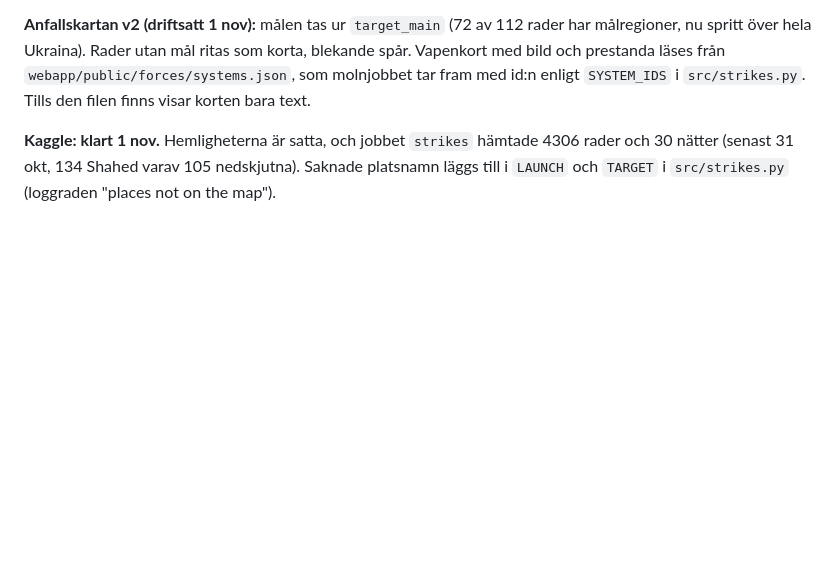
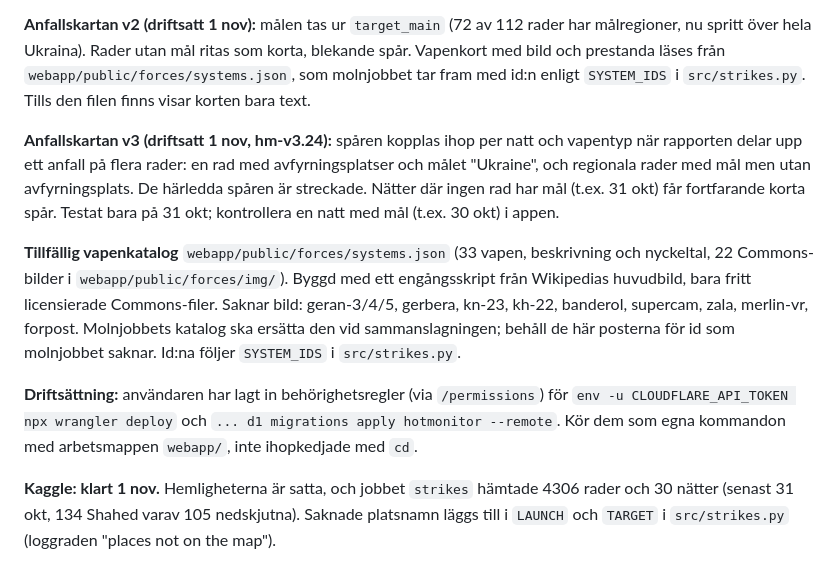
Before and after one commit to jeaneclaude621-ui/threat_monitor, a Markdown page: BACKLOG.md, the part around the change. Rendered like a GitHub page; blank space fills up the shorter version.

Commit message:
Backlog: strike map v3, the interim weapon catalogue and how deploys run now
Co-Authored-By: Claude Opus 5.5 <noreply@anthropic.com>

```diff
--- a/BACKLOG.md
+++ b/BACKLOG.md
@@ -31,6 +31,26 @@ Ukraina). Rader utan mål ritas som korta, blekande spår. Vapenkort med bild
 och prestanda läses från `webapp/public/forces/systems.json`, som
 molnjobbet tar fram med id:n enligt `SYSTEM_IDS` i `src/strikes.py`. Tills
 den filen finns visar korten bara text.
+
+**Anfallskartan v3 (driftsatt 1 nov, hm-v3.24):** spåren kopplas ihop per natt
+och vapentyp när rapporten delar upp ett anfall på flera rader: en rad med
+avfyrningsplatser och målet "Ukraine", och regionala rader med mål men utan
+avfyrningsplats. De härledda spåren är streckade. Nätter där ingen rad har
+mål (t.ex. 31 okt) får fortfarande korta spår. Testat bara på 31 okt; kontrollera
+en natt med mål (t.ex. 30 okt) i appen.
+
+**Tillfällig vapenkatalog** `webapp/public/forces/systems.json` (33 vapen,
+beskrivning och nyckeltal, 22 Commons-bilder i `webapp/public/forces/img/`).
+Byggd med ett engångsskript från Wikipedias huvudbild, bara fritt
+licensierade Commons-filer. Saknar bild: geran-3/4/5, gerbera, kn-23, kh-22,
+banderol, supercam, zala, merlin-vr, forpost. Molnjobbets katalog ska ersätta
+den vid sammanslagningen; behåll de här posterna för id som molnjobbet saknar.
+Id:na följer `SYSTEM_IDS` i `src/strikes.py`.
+
+**Driftsättning:** användaren har lagt in behörighetsregler (via
+`/permissions`) för `env -u CLOUDFLARE_API_TOKEN npx wrangler deploy` och
+`... d1 migrations apply hotmonitor --remote`. Kör dem som egna kommandon
+med arbetsmappen `webapp/`, inte ihopkedjade med `cd`.
 
 **Kaggle: klart 1 nov.** Hemligheterna är satta, och jobbet `strikes` hämtade
 4306 rader och 30 nätter (senast 31 okt, 134 Shahed varav 105 nedskjutna).
```
